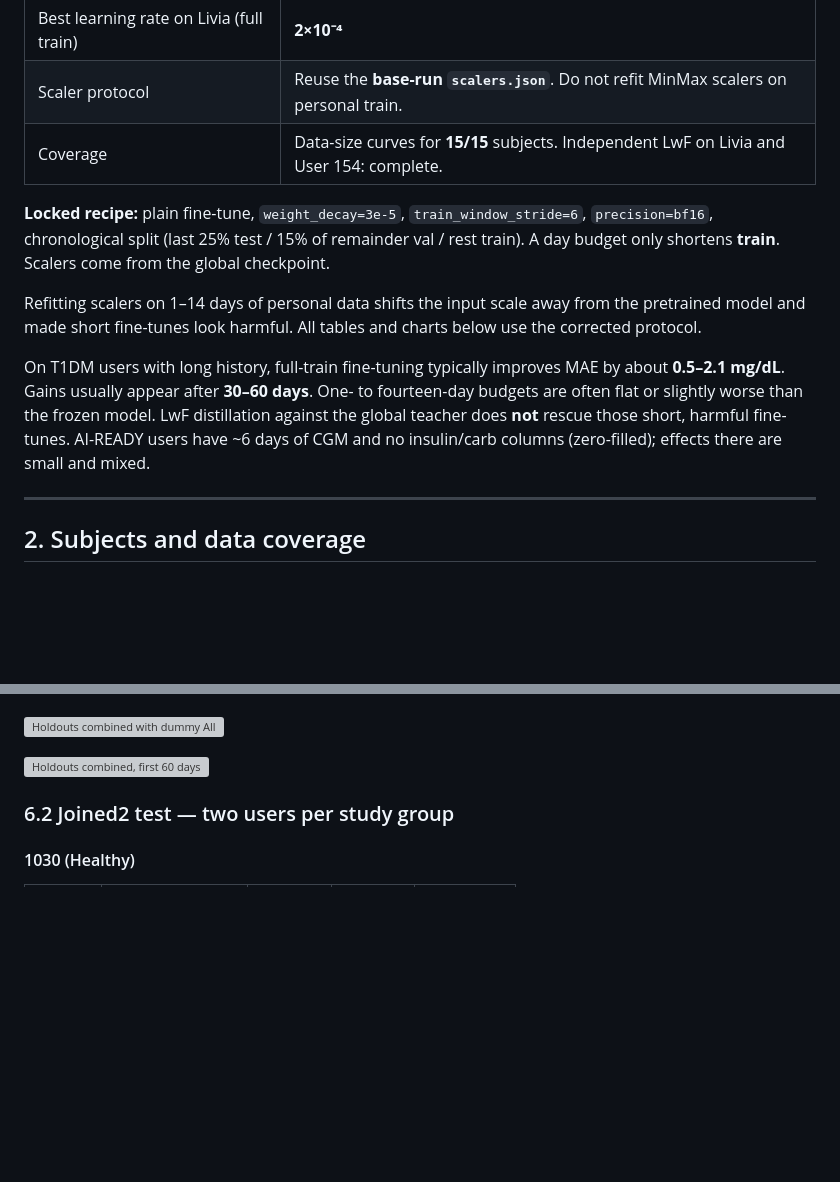
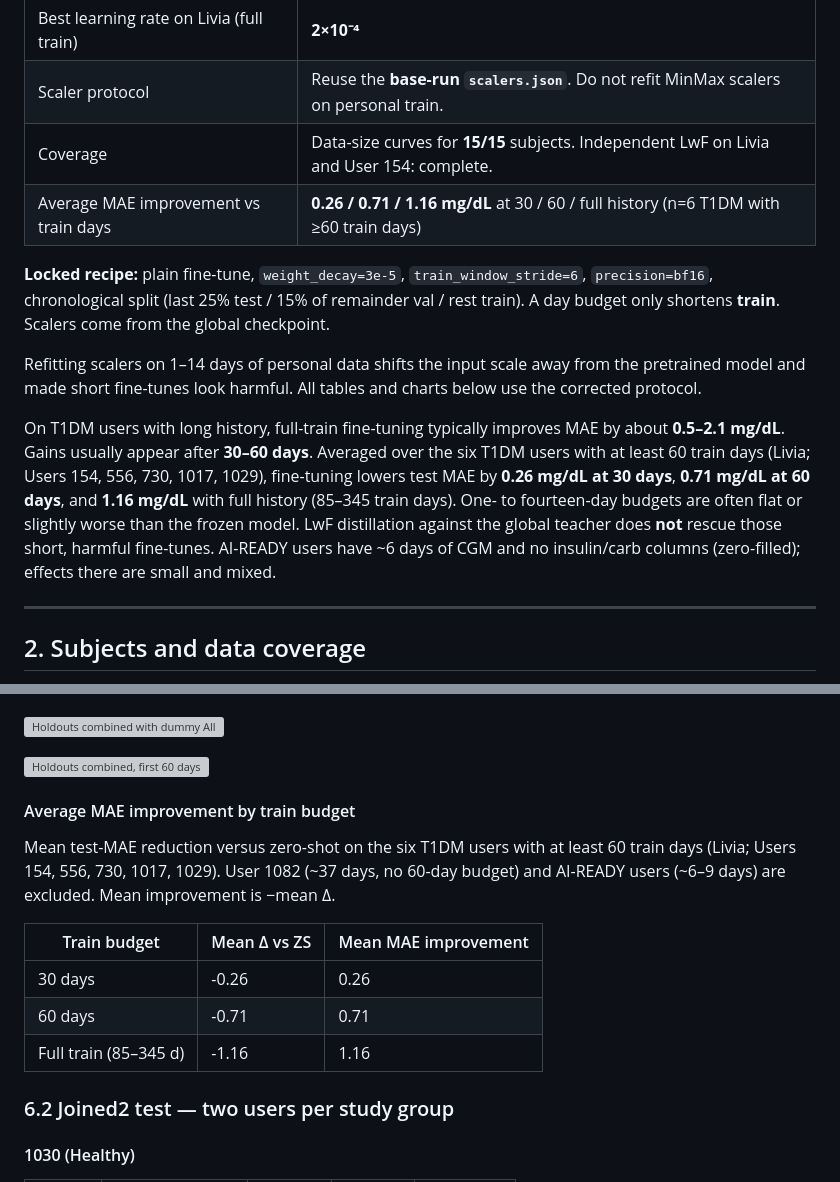
Before and after one commit to GlucoseDAO/glucose-forecasting, a Markdown page: docs/PERSONALIZATION_REPORT.md, 2 parts joined by grey strips. Drawn GitHub-style; blank space fills up the shorter version; grey boxes are pictures that could not be loaded.

Commit message:
Added avarage improvements over different fine-tuning period.

```diff
--- a/docs/PERSONALIZATION_REPORT.md
+++ b/docs/PERSONALIZATION_REPORT.md
@@ -20,12 +20,13 @@ MAE is reported in mg/dL. **Δ vs zero-shot** is fine-tuned MAE minus frozen-che
 | Best learning rate on Livia (full train) | **2×10⁻⁴** |
 | Scaler protocol | Reuse the **base-run `scalers.json`**. Do not refit MinMax scalers on personal train. |
 | Coverage | Data-size curves for **15/15** subjects. Independent LwF on Livia and User 154: complete. |
+| Average MAE improvement vs train days | **0.26 / 0.71 / 1.16 mg/dL** at 30 / 60 / full history (n=6 T1DM with ≥60 train days) |
 
 **Locked recipe:** plain fine-tune, `weight_decay=3e-5`, `train_window_stride=6`, `precision=bf16`, chronological split (last 25% test / 15% of remainder val / rest train). A day budget only shortens **train**. Scalers come from the global checkpoint.
 
 Refitting scalers on 1–14 days of personal data shifts the input scale away from the pretrained model and made short fine-tunes look harmful. All tables and charts below use the corrected protocol.
 
-On T1DM users with long history, full-train fine-tuning typically improves MAE by about **0.5–2.1 mg/dL**. Gains usually appear after **30–60 days**. One- to fourteen-day budgets are often flat or slightly worse than the frozen model. LwF distillation against the global teacher does **not** rescue those short, harmful fine-tunes. AI-READY users have ~6 days of CGM and no insulin/carb columns (zero-filled); effects there are small and mixed.
+On T1DM users with long history, full-train fine-tuning typically improves MAE by about **0.5–2.1 mg/dL**. Gains usually appear after **30–60 days**. Averaged over the six T1DM users with at least 60 train days (Livia; Users 154, 556, 730, 1017, 1029), fine-tuning lowers test MAE by **0.26 mg/dL at 30 days**, **0.71 mg/dL at 60 days**, and **1.16 mg/dL** with full history (85–345 train days). One- to fourteen-day budgets are often flat or slightly worse than the frozen model. LwF distillation against the global teacher does **not** rescue those short, harmful fine-tunes. AI-READY users have ~6 days of CGM and no insulin/carb columns (zero-filled); effects there are small and mixed.
 
 ---
 
@@ -239,6 +240,16 @@ User 1082 is the T1DM exception: full train is only ~37 days, and fine-tuning is
 
 ![Holdouts combined, first 60 days](figures/m8/data_size_curves_combined_60d.png)
 
+#### Average MAE improvement by train budget
+
+Mean test-MAE reduction versus zero-shot on the six T1DM users with at least 60 train days (Livia; Users 154, 556, 730, 1017, 1029). User 1082 (~37 days, no 60-day budget) and AI-READY users (~6–9 days) are excluded. Mean improvement is −mean Δ.
+
+| Train budget | Mean Δ vs ZS | Mean MAE improvement |
+|--------------|--------------|----------------------|
+| 30 days | -0.26 | 0.26 |
+| 60 days | -0.71 | 0.71 |
+| Full train (85–345 d) | -1.16 | 1.16 |
+
 ### 6.2 Joined2 test — two users per study group
 
 #### 1030 (Healthy)
```
